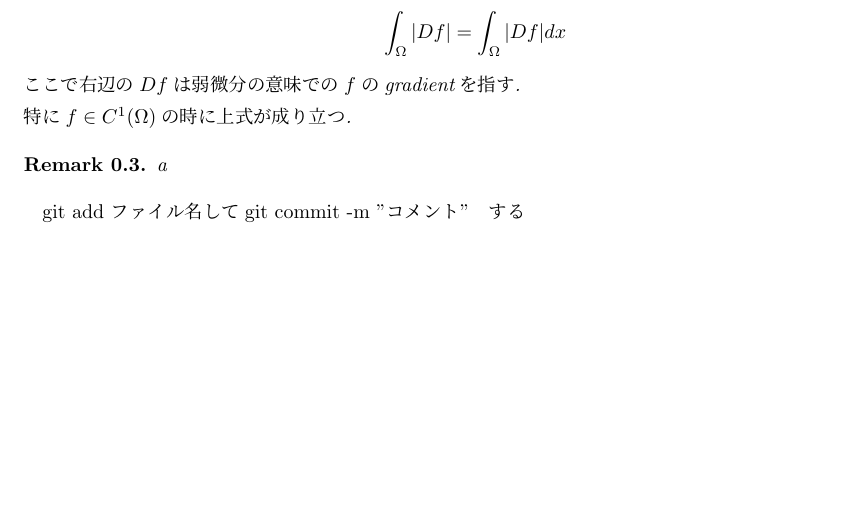
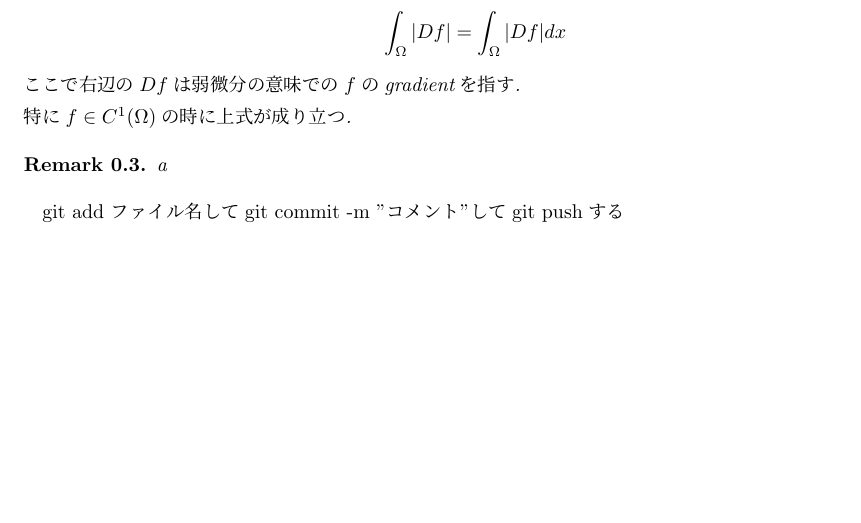
Before and after one commit to ryutaro030320-beep/-, a LaTeX document (セミナーまとめ.tex): part of the page, cut so that both start at the same text. Compiled offline with pLaTeX and dvipdfmx.

Commit message:
テスト2

```diff
--- a/セミナーまとめ.tex
+++ b/セミナーまとめ.tex
@@ -44,7 +44,7 @@
     a
 
     \end{rem}
-    git add ファイル名してgit commit -m "コメント"　する
+    git add ファイル名してgit commit -m "コメント"してgit pushする
 
 
 
```
